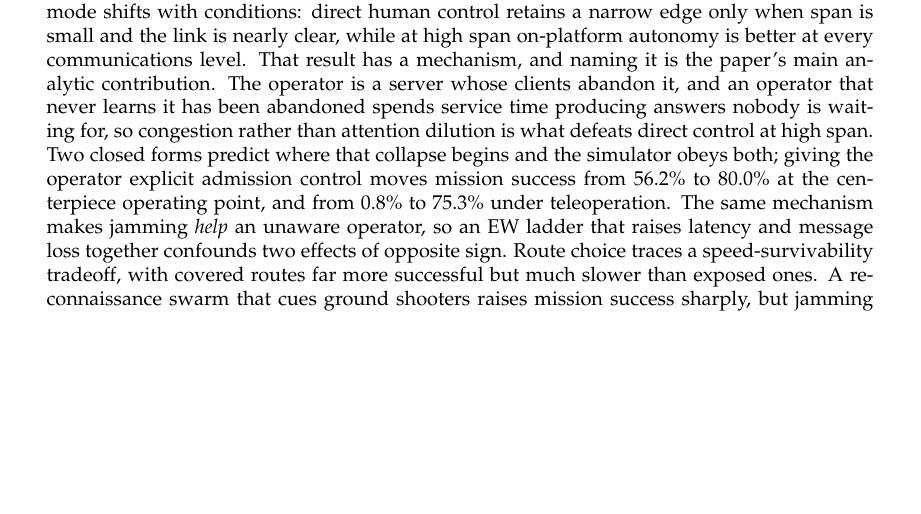
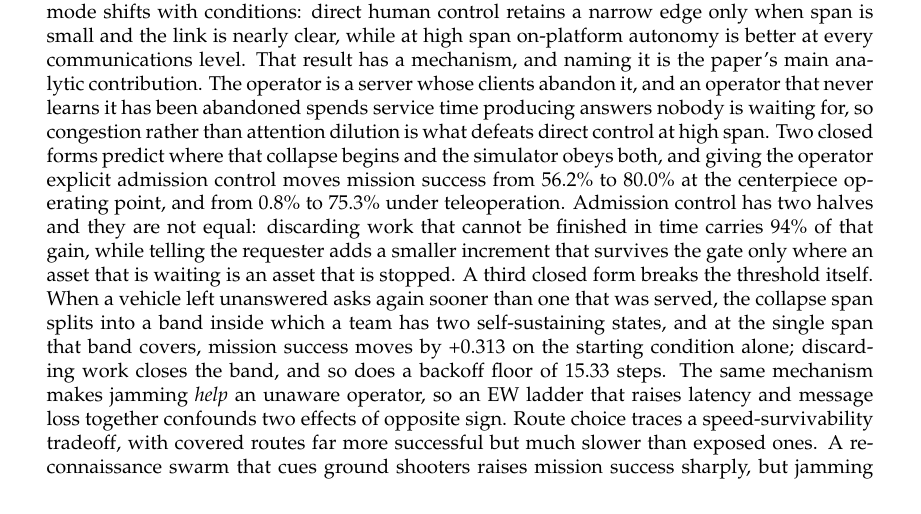
Before and after one commit to VadimSokolov/sandtable, a LaTeX paper (report/main.tex): part of page 1 of 38, cut so that both start at the same text, the shorter picture padded with empty space. Compiled offline with pdfLaTeX.

Commit message:
Re-center the abstract on the two-lever split and the band.
The abstract bundled admission control into one number. It now names the split the
decomposition established, discard carrying nine tenths and notification surviving the gate
only where a waiting asset is a stopped one, and adds the bistability, which is the strongest
result the queue thread has produced and was absent from the abstract entirely.

```diff
--- a/report/main.tex
+++ b/report/main.tex
@@ -30,7 +30,7 @@
 \maketitle
 
 \begin{abstract}
-Designing human-machine teams for contested ground operations means choosing how operators control robotic assets, which routes formations take, and how much reconnaissance to field, all under communications that an adversary can degrade. ProjectGL, the Army's Government-furnished high-fidelity ground simulation framework, is the authoritative engine for that work, but each mission runs at or near real time, so broad design searches are impractical. We use a two-tier workflow: a fast model explores many designs, and ProjectGL confirms only the ones that matter. This paper builds the fast tier. \sandtable{} is a lightweight mission-level counterpart to ProjectGL. It builds on agent-based combat models and military operations simulation: effect-based engagement, multi-replication designed experiments, and validation against aggregate attrition laws, while staying fast enough for search. It keeps the effects that change teaming decisions (movement, sensing, engagement, operator attention, and contested communications) and drops the vehicle physics and rendering that make ProjectGL expensive, so a full mission simulation finishes in about a tenth of a second. The same loop supports Bayesian sequential design of experiments and Bayesian test and evaluation. Across large Monte-Carlo studies we find three decision-relevant patterns. The best control mode shifts with conditions: direct human control retains a narrow edge only when span is small and the link is nearly clear, while at high span on-platform autonomy is better at every communications level. That result has a mechanism, and naming it is the paper's main analytic contribution. The operator is a server whose clients abandon it, and an operator that never learns it has been abandoned spends service time producing answers nobody is waiting for, so congestion rather than attention dilution is what defeats direct control at high span. Two closed forms predict where that collapse begins and the simulator obeys both; giving the operator explicit admission control moves mission success from \qBlindClear\% to \qAdmitClear\% at the centerpiece operating point, and from \qTeleBlindClear\% to \qTeleAdmitClear\% under teleoperation. The same mechanism makes jamming \emph{help} an unaware operator, so an EW ladder that raises latency and message loss together confounds two effects of opposite sign. Route choice traces a speed-survivability tradeoff, with covered routes far more successful but much slower than exposed ones. A reconnaissance swarm that cues ground shooters raises mission success sharply, but jamming weakens that chain and cuts the gain. Drawing on the Russo-Ukrainian war, we add opt-in electronic-warfare-immune command links and short-range air defense against the swarm; the latter gives swarm size a survivability cost and turns its otherwise monotone benefit into an interior optimum. \sandtable{} is the fast search companion to ProjectGL for Army mission engineering.
+Designing human-machine teams for contested ground operations means choosing how operators control robotic assets, which routes formations take, and how much reconnaissance to field, all under communications that an adversary can degrade. ProjectGL, the Army's Government-furnished high-fidelity ground simulation framework, is the authoritative engine for that work, but each mission runs at or near real time, so broad design searches are impractical. We use a two-tier workflow: a fast model explores many designs, and ProjectGL confirms only the ones that matter. This paper builds the fast tier. \sandtable{} is a lightweight mission-level counterpart to ProjectGL. It builds on agent-based combat models and military operations simulation: effect-based engagement, multi-replication designed experiments, and validation against aggregate attrition laws, while staying fast enough for search. It keeps the effects that change teaming decisions (movement, sensing, engagement, operator attention, and contested communications) and drops the vehicle physics and rendering that make ProjectGL expensive, so a full mission simulation finishes in about a tenth of a second. The same loop supports Bayesian sequential design of experiments and Bayesian test and evaluation. Across large Monte-Carlo studies we find three decision-relevant patterns. The best control mode shifts with conditions: direct human control retains a narrow edge only when span is small and the link is nearly clear, while at high span on-platform autonomy is better at every communications level. That result has a mechanism, and naming it is the paper's main analytic contribution. The operator is a server whose clients abandon it, and an operator that never learns it has been abandoned spends service time producing answers nobody is waiting for, so congestion rather than attention dilution is what defeats direct control at high span. Two closed forms predict where that collapse begins and the simulator obeys both, and giving the operator explicit admission control moves mission success from \qBlindClear\% to \qAdmitClear\% at the centerpiece operating point, and from \qTeleBlindClear\% to \qTeleAdmitClear\% under teleoperation. Admission control has two halves and they are not equal: discarding work that cannot be finished in time carries \qRefundShare\% of that gain, while telling the requester adds a smaller increment that survives the gate only where an asset that is waiting is an asset that is stopped. A third closed form breaks the threshold itself. When a vehicle left unanswered asks again sooner than one that was served, the collapse span splits into a band inside which a team has two self-sustaining states, and at the single span that band covers, mission success moves by \qBandSuccess{} on the starting condition alone; discarding work closes the band, and so does a backoff floor of \qBandFloor{} steps. The same mechanism makes jamming \emph{help} an unaware operator, so an EW ladder that raises latency and message loss together confounds two effects of opposite sign. Route choice traces a speed-survivability tradeoff, with covered routes far more successful but much slower than exposed ones. A reconnaissance swarm that cues ground shooters raises mission success sharply, but jamming weakens that chain and cuts the gain. Drawing on the Russo-Ukrainian war, we add opt-in electronic-warfare-immune command links and short-range air defense against the swarm; the latter gives swarm size a survivability cost and turns its otherwise monotone benefit into an interior optimum. \sandtable{} is the fast search companion to ProjectGL for Army mission engineering.
 \end{abstract}
 
 \section{Introduction}
```
